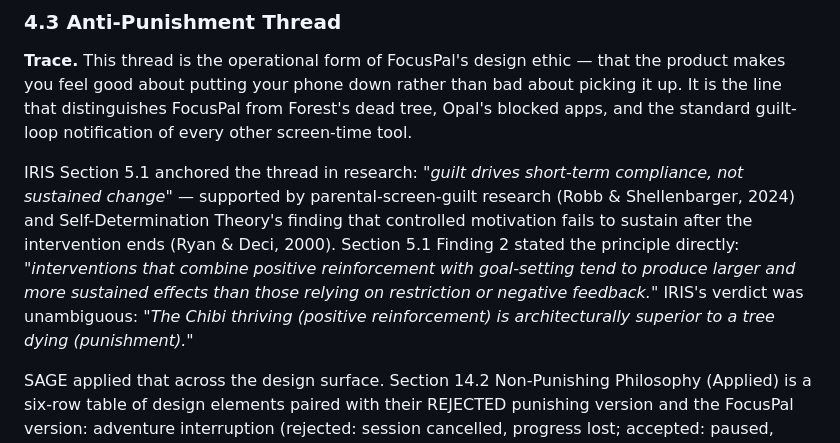
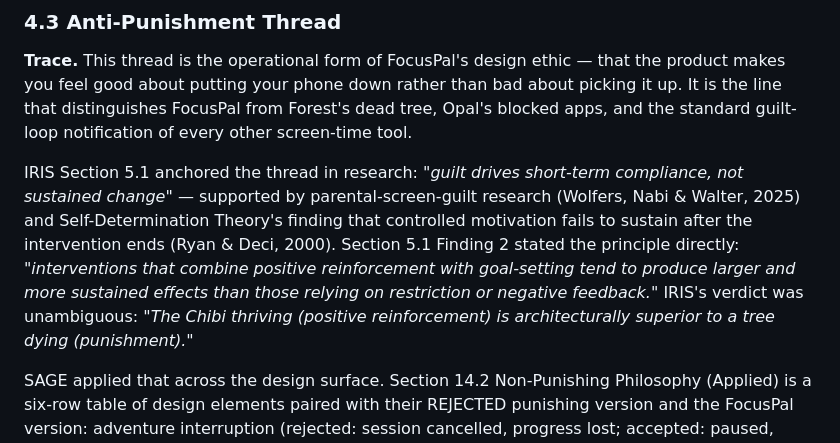
Before and after one commit to SacriTom/focuspal-demo, a Markdown page: supporting-assets/1-pipeline/05-atlas-manager-report.md, the part around the change. Rendered like a GitHub page.

```diff
--- a/supporting-assets/1-pipeline/05-atlas-manager-report.md
+++ b/supporting-assets/1-pipeline/05-atlas-manager-report.md
@@ -120,7 +120,7 @@ ECHO turned that arc into the spine of the launch trust narrative. Section 5.2 o
 
 **Trace.** This thread is the operational form of FocusPal's design ethic — that the product makes you feel good about putting your phone down rather than bad about picking it up. It is the line that distinguishes FocusPal from Forest's dead tree, Opal's blocked apps, and the standard guilt-loop notification of every other screen-time tool.
 
-IRIS Section 5.1 anchored the thread in research: *"guilt drives short-term compliance, not sustained change"* — supported by parental-screen-guilt research (Robb & Shellenbarger, 2024) and Self-Determination Theory's finding that controlled motivation fails to sustain after the intervention ends (Ryan & Deci, 2000). Section 5.1 Finding 2 stated the principle directly: *"interventions that combine positive reinforcement with goal-setting tend to produce larger and more sustained effects than those relying on restriction or negative feedback."* IRIS's verdict was unambiguous: *"The Chibi thriving (positive reinforcement) is architecturally superior to a tree dying (punishment)."*
+IRIS Section 5.1 anchored the thread in research: *"guilt drives short-term compliance, not sustained change"* — supported by parental-screen-guilt research (Wolfers, Nabi & Walter, 2025) and Self-Determination Theory's finding that controlled motivation fails to sustain after the intervention ends (Ryan & Deci, 2000). Section 5.1 Finding 2 stated the principle directly: *"interventions that combine positive reinforcement with goal-setting tend to produce larger and more sustained effects than those relying on restriction or negative feedback."* IRIS's verdict was unambiguous: *"The Chibi thriving (positive reinforcement) is architecturally superior to a tree dying (punishment)."*
 
 SAGE applied that across the design surface. Section 14.2 Non-Punishing Philosophy (Applied) is a six-row table of design elements paired with their REJECTED punishing version and the FocusPal version: adventure interruption (rejected: session cancelled, progress lost; accepted: paused, resume any time — D-024); skill learning interruption (rejected: progress resets; accepted: pauses); dream interruption (rejected: pop forever; accepted: pause and resume); night phone use (rejected: immediate mood degradation; accepted: banked, applied as morning mood — D-026); 48hr absence (rejected: environment destroyed; accepted: silent pause — D-032); shelving a Chibi (rejected: Chibi cries; accepted: Chibi rests, joyful reunion — D-029). The interaction window in Section 5.5 (D-027) — 30s heart, 45s yawn, 60s settle — is positive framing of a usage limit ("the Chibi is tired") rather than negative framing ("you've used too much screen time"). The environment system in Section 6.2 (D-023) only degrades after prolonged time in the worst two mood tiers and recovers progressively when the phone is put down — refining IRIS's "2-3 mild states" recommendation specifically to prevent the guilt-based failure mode.
 
```
Also changed, not shown: supporting-assets/1-pipeline/01-research-brief.md (+2 -2 lines).
